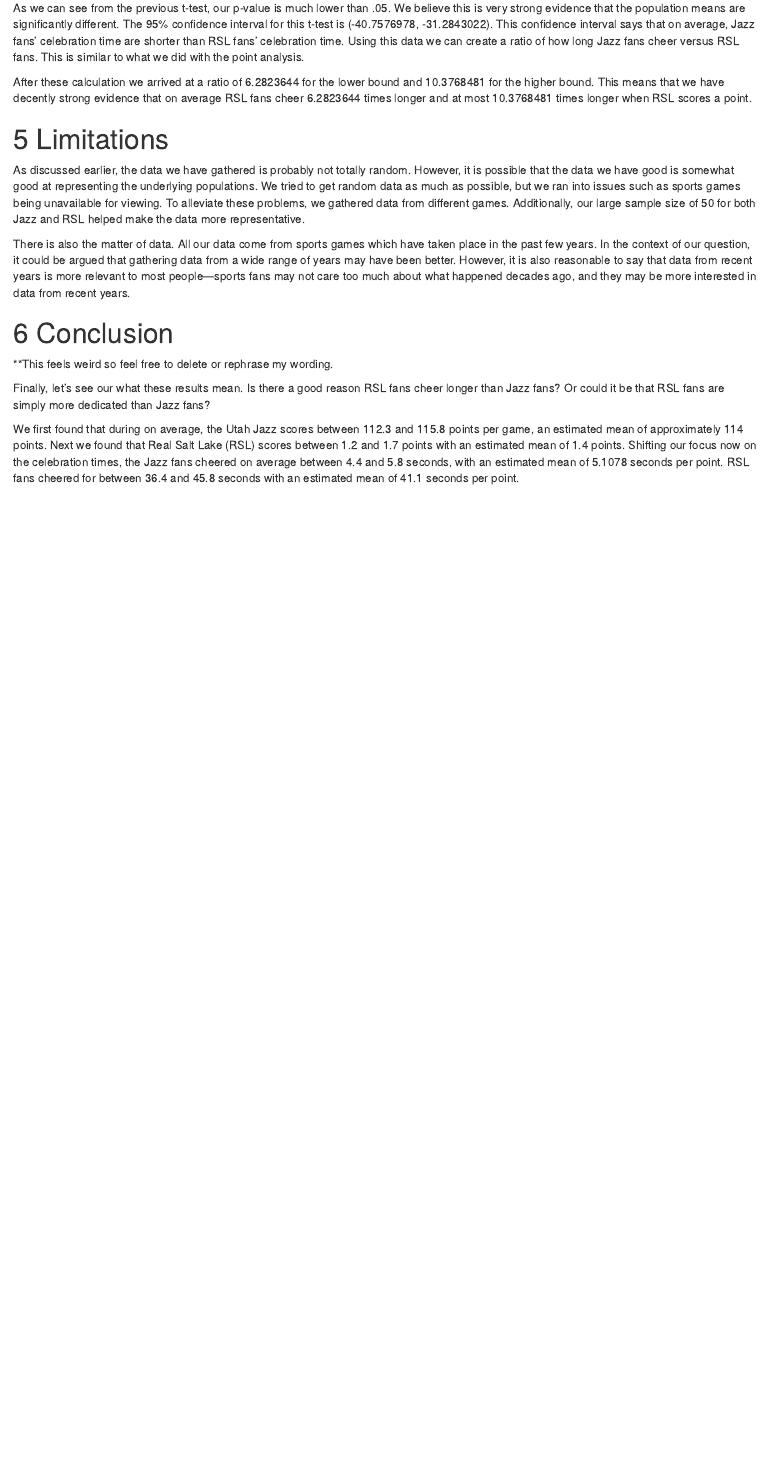
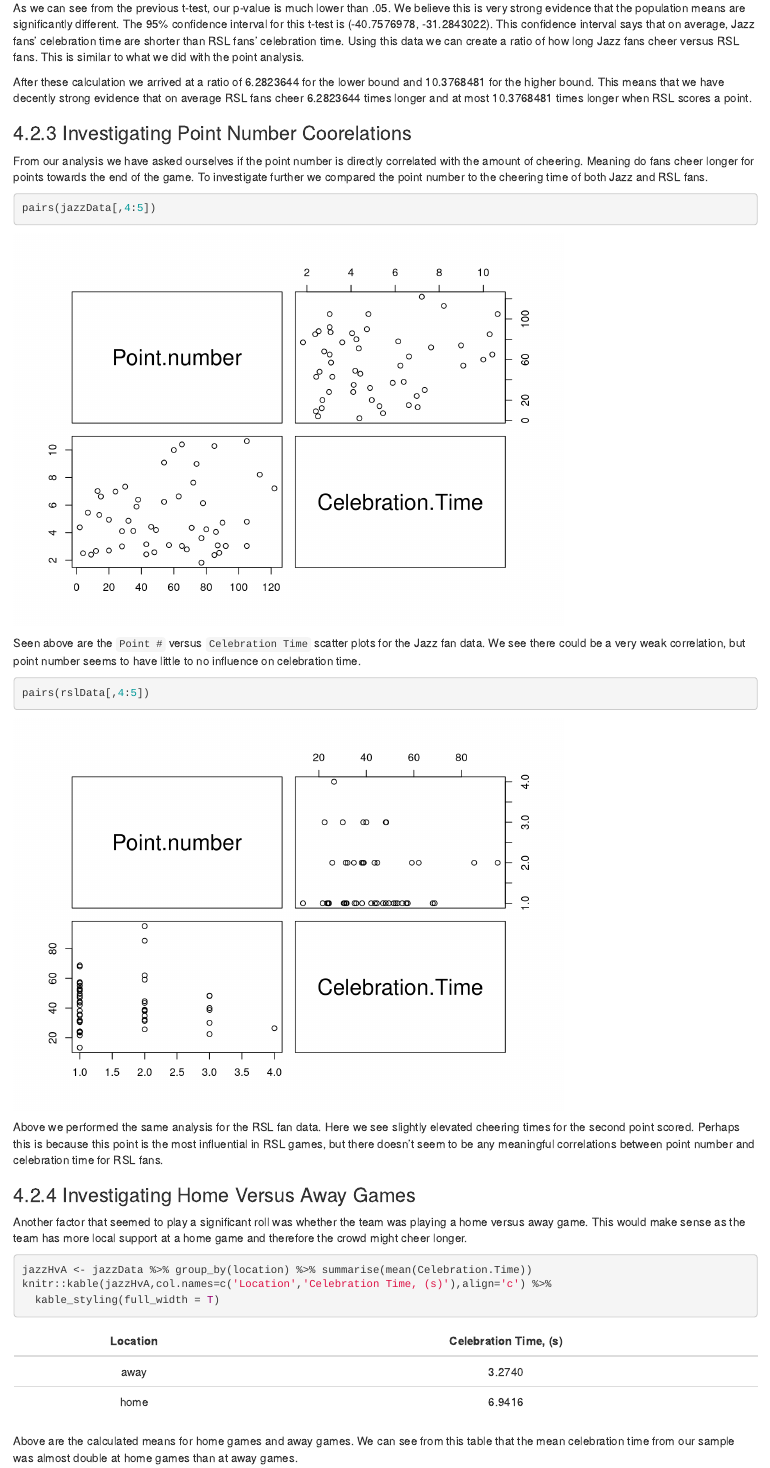
Before and after one commit to darren-rou/cs3130-final-s2022, an R Markdown document (cs3130Final.Rmd): the page in a window 1100 px wide, from 7720 px down. Rendered offline with R 4.5, knitr and Pandoc, with nearby package versions.

Commit message:
finished

````diff
--- a/cs3130Final.Rmd
+++ b/cs3130Final.Rmd
@@ -249,3 +249,28 @@
 
 After these calculation we arrived at a ratio of `r lowRatioCheer` for the lower bound and `r highRatioCheer` for the higher bound. This means that we have decently strong evidence that on average RSL fans cheer `r lowRatioCheer` times longer and at most `r highRatioCheer` times longer when RSL scores a point.
 
+### Investigating Point Number Coorelations
+
+From our analysis we have asked ourselves if the point number is directly correlated with the amount of cheering. Meaning do fans cheer longer for points towards the end of the game. To investigate further we compared the point number to the cheering time of both Jazz and RSL fans.
+
+```{r}
+pairs(jazzData[,4:5])
+```
+Seen above are the `Point #` versus `Celebration Time` scatter plots for the Jazz fan data. We see there could be a very weak correlation, but point number seems to have little to no influence on celebration time.
+
+```{r}
+pairs(rslData[,4:5])
+```
+Above we performed the same analysis for the RSL fan data. Here we see slightly elevated cheering times for the second point scored. Perhaps this is because this point is the most influential in RSL games, but there doesn't seem to be any meaningful correlations between point number and celebration time for RSL fans.
+
+### Investigating Home Versus Away Games
+
+Another factor that seemed to play a significant roll was whether the team was playing a home versus away game. This would make sense as the team has more local support at a home game and therefore the crowd might cheer longer.
+
+```{r}
+jazzHvA <- jazzData %>% group_by(location) %>% summarise(mean(Celebration.Time))
+knitr::kable(jazzHvA,col.names=c('Location','Celebration Time, (s)'),align='c') %>%
+  kable_styling(full_width = T)
+```
+
+Above are the calculated means for home games and away games. We can see from this table that the mean celebration time from our sample was almost double at home games than at away games.
@@ -252,13 +288,15 @@
 # Limitations
 
-As discussed earlier, the data we have gathered is probably not totally random. However, it is possible that the data we have good is somewhat good at representing the underlying populations. We tried to get random data as much as possible, but we ran into issues such as sports games being unavailable for viewing. To alleviate these problems, we gathered data from different games. Additionally, our large sample size of `r jazzCelebrationCount` for both Jazz and RSL helped make the data more representative.
+As discussed earlier, the data we have gathered is not totally random. However, it is possible that the data we have good is somewhat good at representing the underlying populations. We tried to get random data as much as possible, but we ran into issues such as sports games being unavailable for viewing. To alleviate these problems, we gathered data from different games. Additionally, our large sample size of `r jazzCelebrationCount` for both Jazz and RSL helped make the data more representative.
 
 There is also the matter of data. All our data come from sports games which have taken place in the past few years. In the context of our question, it could be argued that gathering data from a wide range of years may have been better. However, it is also reasonable to say that data from recent years is more relevant to most people---sports fans may not care too much about what happened decades ago, and they may be more interested in data from recent years.
 
 # Conclusion
 
-**This feels weird so feel free to delete or rephrase my wording.
+In this study we have investigated the difference in points scored for RSL and Utah Jazz teams. Our hypothesis was that this increase in score was significant and that in turn RSL fans cheered longer than Jazz fans. We found decently strong evidence that 1 RSL point is worth 66.7 - 98.4 Utah Jazz points. This is a huge discrepancy. Meanwhile, we found decently strong evidence that RSL fans cheer 6.3 to 10.4 times longer than Jazz fans. This makes sense because essentially for every goal the RSL scores this is equivalent to 67-98 point in a Jazz game. If anything it seems RSL fans should be cheering even longer, but there are other limitations like vocal cords giving out and play resuming.
 
-Finally, let's see our what these results mean. Is there a good reason RSL fans cheer longer than Jazz fans? Or could it be that RSL fans are simply more dedicated than Jazz fans?
+We also found a few other interesting variables that affect cheering during our analysis. The first being point number. You would assume that the longer the game goes on and point number increases that the fans would start to cheer longer. According to our analysis there wasn't much evidence to show this. At best in Jazz games there is a very weak correlation between cheering time and point number. Our RSL analysis showed no correlation. If anything RSL fans cheered the most for the second goal. This is potentially the most significant goal in a soccer match.
 
-We first found that during on average, the Utah Jazz scores between 112.3 and 115.8 points per game, an estimated mean of approximately 114 points. Next we found that Real Salt Lake (RSL) scores between  1.2 and 1.7 points with an estimated mean of 1.4 points. Shifting our focus now on the celebration times, the Jazz fans cheered on average between 4.4 and 5.8 seconds, with an estimated mean of 5.1078 seconds per point. RSL fans cheered for between 36.4 and 45.8 seconds with an estimated mean of 41.1 seconds per point.
+Lastly, we looked at how being a home game and away game affected cheering time. We found this to be pretty substantial. The mean cheering time for Utah Jazz fans at an away game was only 3.27 seconds on average for our sample, but for a home game was 6.94 seconds. This is more than double our sample mean for the away game cheering time. Similarly, in RSL games we investigated this issue. We found that the fans cheered 49.1 seconds on average during a home game when a point was scored. This is 17.2 seconds higher than the our sample mean of the away games at 31.8 seconds.
+
+In conclusion RSL fans cheer longer than Jazz fans. This is due to many factors. The two most significant factors we found in cheering time were total points scored and whether the team was playing at home or away. Point number did not seem to have much correlation with cheering time in RSL games and maybe has a very weak correlation in Jazz games.
````
Also changed, not shown: cs3130Final.html, cs3130Final.Rmd (11 more changed lines).
